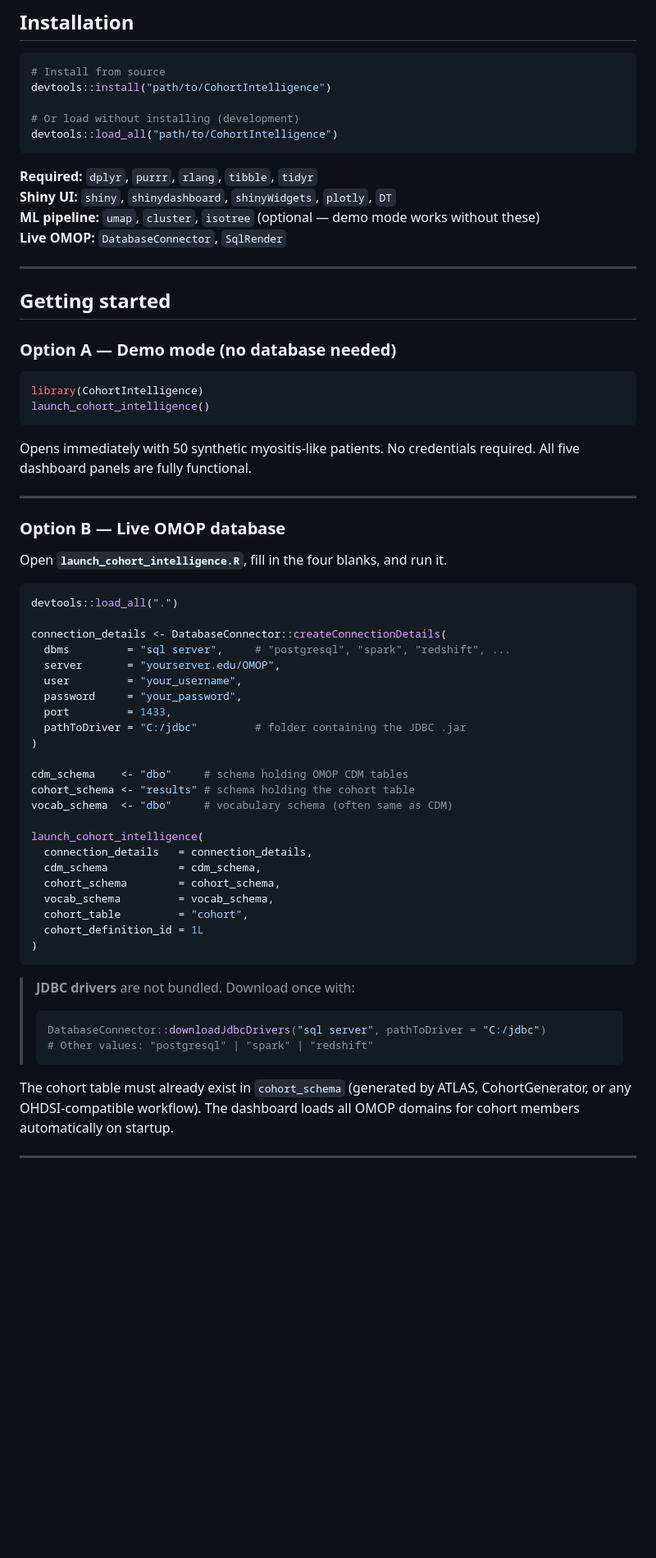
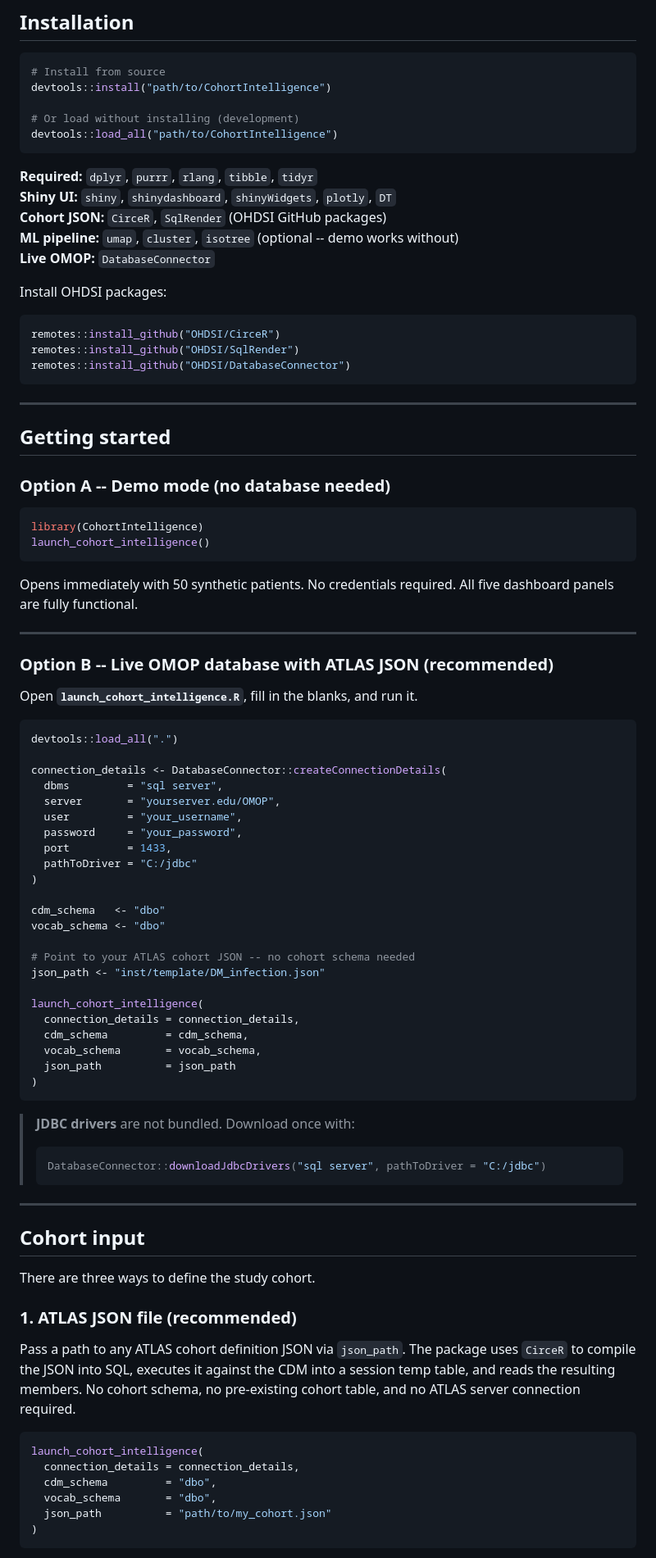
Before and after one commit to BluesX32/CohortIntelligence, a Markdown page: README.md, the part around one of its changes. Shown at 82% size. GitHub-like rendering; blank space fills up the shorter version.

Commit message:
Update: README.md refresh

````diff
--- a/README.md
+++ b/README.md
@@ -49,61 +50,88 @@ devtools::load_all("path/to/CohortIntelligence")
 
 **Required:** `dplyr`, `purrr`, `rlang`, `tibble`, `tidyr`
 **Shiny UI:** `shiny`, `shinydashboard`, `shinyWidgets`, `plotly`, `DT`
-**ML pipeline:** `umap`, `cluster`, `isotree` (optional — demo mode works without these)
-**Live OMOP:** `DatabaseConnector`, `SqlRender`
+**Cohort JSON:** `CirceR`, `SqlRender` (OHDSI GitHub packages)
+**ML pipeline:** `umap`, `cluster`, `isotree` (optional -- demo works without)
+**Live OMOP:** `DatabaseConnector`
+
+Install OHDSI packages:
+
+```r
+remotes::install_github("OHDSI/CirceR")
+remotes::install_github("OHDSI/SqlRender")
+remotes::install_github("OHDSI/DatabaseConnector")
+```
 
 ---
 
 ## Getting started
 
-### Option A — Demo mode (no database needed)
+### Option A -- Demo mode (no database needed)
 
 ```r
 library(CohortIntelligence)
 launch_cohort_intelligence()
 ```
 
-Opens immediately with 50 synthetic myositis-like patients. No credentials
-required. All five dashboard panels are fully functional.
+Opens immediately with 50 synthetic patients. No credentials required. All
+five dashboard panels are fully functional.
 
 ---
 
-### Option B — Live OMOP database
+### Option B -- Live OMOP database with ATLAS JSON (recommended)
 
-Open **`launch_cohort_intelligence.R`**, fill in the four blanks, and run it.
+Open **`launch_cohort_intelligence.R`**, fill in the blanks, and run it.
 
 ```r
 devtools::load_all(".")
 
 connection_details <- DatabaseConnector::createConnectionDetails(
-  dbms         = "sql server",     # "postgresql", "spark", "redshift", ...
+  dbms         = "sql server",
   server       = "yourserver.edu/OMOP",
   user         = "your_username",
   password     = "your_password",
   port         = 1433,
-  pathToDriver = "C:/jdbc"         # folder containing the JDBC .jar
+  pathToDriver = "C:/jdbc"
 )
 
-cdm_schema    <- "dbo"     # schema holding OMOP CDM tables
-cohort_schema <- "results" # schema holding the cohort table
-vocab_schema  <- "dbo"     # vocabulary schema (often same as CDM)
+cdm_schema   <- "dbo"
+vocab_schema <- "dbo"
+
+# Point to your ATLAS cohort JSON -- no cohort schema needed
+json_path <- "inst/template/DM_infection.json"
 
 launch_cohort_intelligence(
-  connection_details   = connection_details,
-  cdm_schema           = cdm_schema,
-  cohort_schema        = cohort_schema,
-  vocab_schema         = vocab_schema,
-  cohort_table         = "cohort",
-  cohort_definition_id = 1L
+  connection_details = connection_details,
+  cdm_schema         = cdm_schema,
+  vocab_schema       = vocab_schema,
+  json_path          = json_path
 )
 ```
 
 > **JDBC drivers** are not bundled. Download once with:
 > ```r
 > DatabaseConnector::downloadJdbcDrivers("sql server", pathToDriver = "C:/jdbc")
-> # Other values: "postgresql" | "spark" | "redshift"
 > ```
 
-The cohort table must already exist in `cohort_schema` (generated by ATLAS,
-CohortGenerator, or any OHDSI-compatible workflow). The dashboard loads all
-OMOP domains for cohort members automatically on startup.
+---
+
+## Cohort input
+
+There are three ways to define the study cohort.
+
+### 1. ATLAS JSON file (recommended)
+
+Pass a path to any ATLAS cohort definition JSON via `json_path`. The package
+uses `CirceR` to compile the JSON into SQL, executes it against the CDM into
+a session temp table, and reads the resulting members. No cohort schema, no
+pre-existing cohort table, and no ATLAS server connection required.
+
+```r
+launch_cohort_intelligence(
+  connection_details = connection_details,
+  cdm_schema         = "dbo",
+  vocab_schema       = "dbo",
+  json_path          = "path/to/my_cohort.json"
+)
+```
+
````
Also changed, not shown: other parts of README.md (+104 -68 lines).
